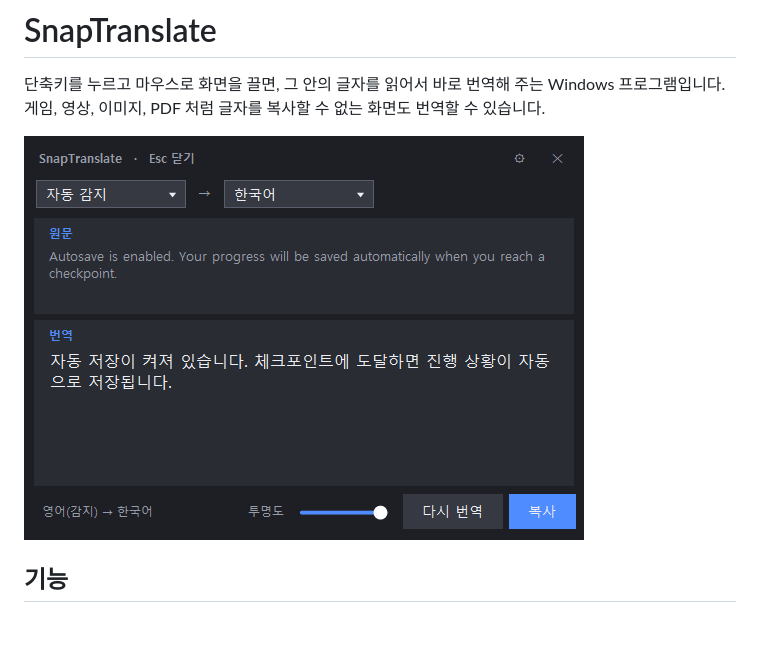
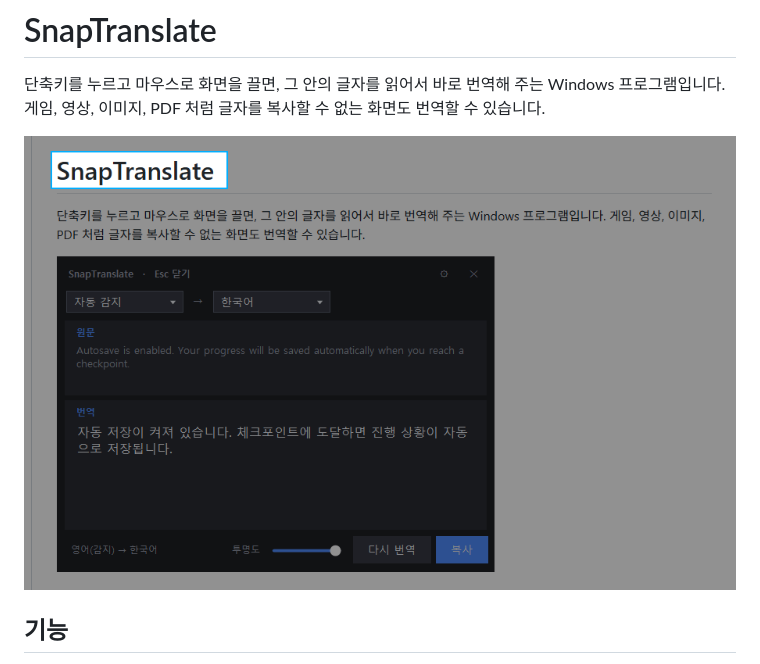
Before and after one commit to JIN555888/SnapTranslate, a Markdown page: README.md, the part around the change. Rendered like a GitHub page; pictures changed too: docs/select.png (added); blank space fills up the shorter version.

Commit message:
README 맨 위 그림을 실제 동작 중 캡처로 교체
- 번역 결과 창 그림 대신, 단축키를 누른 뒤 번역할 부분을 고르는 실제 화면 캡처를 맨 위에 둠

Co-Authored-By: Claude Fable 5.2 <noreply@anthropic.com>

```diff
--- a/README.md
+++ b/README.md
@@ -3,7 +3,7 @@
 단축키를 누르고 마우스로 화면을 끌면, 그 안의 글자를 읽어서 바로 번역해 주는 Windows 프로그램입니다.
 게임, 영상, 이미지, PDF 처럼 글자를 복사할 수 없는 화면도 번역할 수 있습니다.
 
-![번역 결과 창](docs/result.png)
+![단축키를 누른 뒤 번역할 부분을 마우스로 고르는 모습](docs/select.png)
 
 ## 기능
 
```
